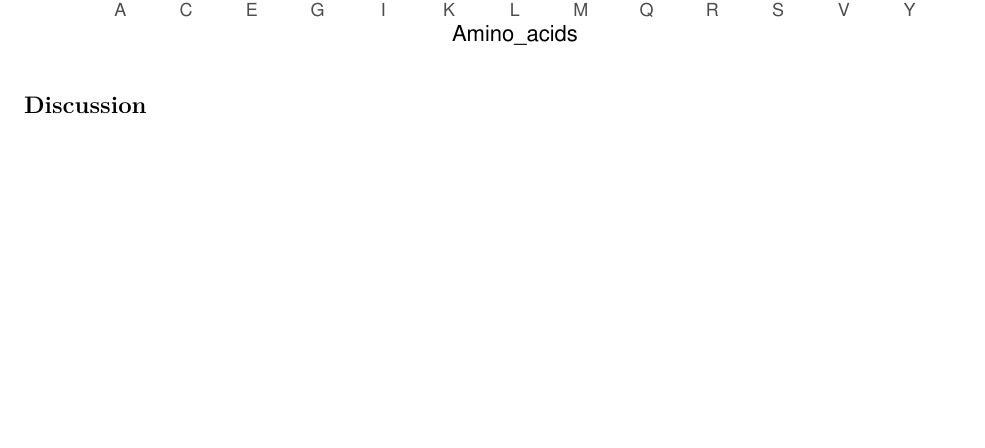
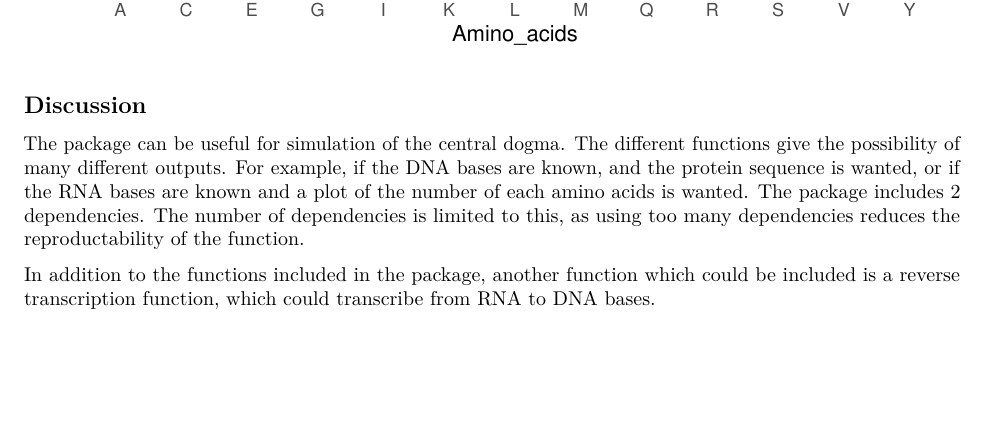
Before and after one commit to rforbiodatascience24/Group_28_package, an R Markdown document (vignettes/centralperk.Rmd): part of page 2 of 2, cut so that both start at the same text. Rendered offline with R 4.5, knitr and Pandoc, then LaTeX, with nearby package versions; code that draws random numbers runs with fixed seeds of ours.

Commit message:
changes to vignette

````diff
--- a/vignettes/centralperk.Rmd
+++ b/vignettes/centralperk.Rmd
@@ -77,3 +77,8 @@ p1
 ```
 
 ## Discussion
+
+The package can be useful for simulation of the central dogma. The different functions give the possibility of many different outputs. For example, if the DNA bases are known, and the protein sequence is wanted, or if the RNA bases are known and a plot of the number of each amino acids is wanted.
+The package includes 2 dependencies. The number of dependencies is limited to this, as using too many dependencies reduces the reproductability of the function.
+
+In addition to the functions included in the package, another function which could be included is a reverse transcription function, which could transcribe from RNA to DNA bases.
````
Also changed, not shown: 1 other file.
